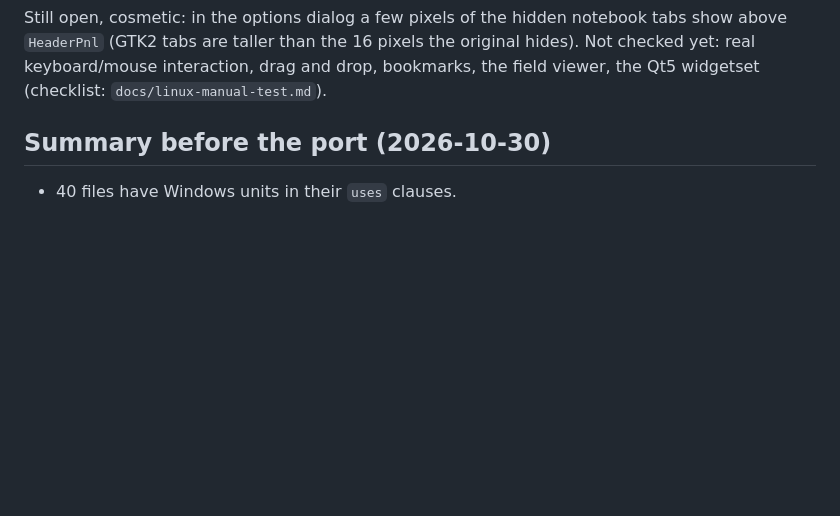
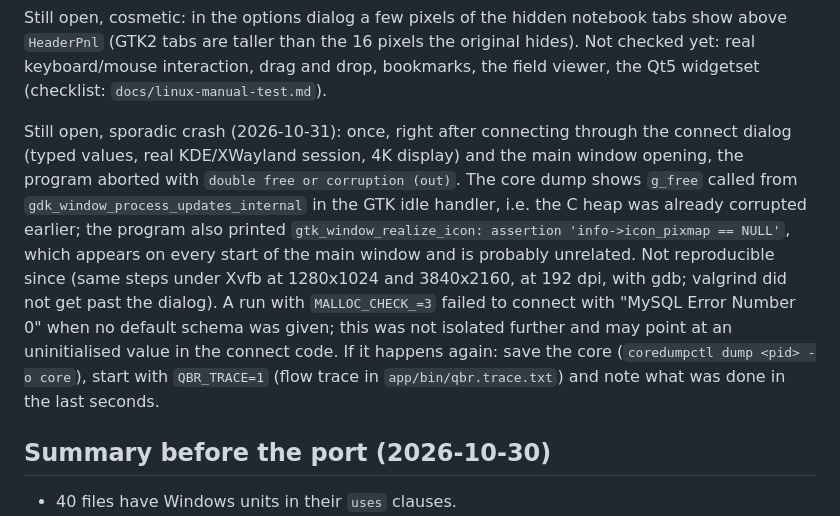
Before and after one commit to aurora/mysql-query-browser, a Markdown page: docs/linux-port.md, the part around the change. GitHub-like rendering; blank space fills up the shorter version.

Commit message:
Record the sporadic crash after connecting under GTK2 as open
One abort with a corrupted C heap (g_free in the GDK idle handler) after
connecting through the dialog; not reproducible since. The entry lists
what is known and what to collect if it happens again.

Co-Authored-By: Claude Sonnet 5.5 <noreply@anthropic.com>

```diff
--- a/docs/linux-port.md
+++ b/docs/linux-port.md
@@ -100,6 +100,18 @@ Still open, cosmetic: in the options dialog a few pixels of the hidden notebook
 `HeaderPnl` (GTK2 tabs are taller than the 16 pixels the original hides). Not checked yet: real
 keyboard/mouse interaction, drag and drop, bookmarks, the field viewer, the Qt5 widgetset
 (checklist: `docs/linux-manual-test.md`).
+
+Still open, sporadic crash (2026-10-31): once, right after connecting through the connect dialog (typed
+values, real KDE/XWayland session, 4K display) and the main window opening, the program aborted with
+`double free or corruption (out)`. The core dump shows `g_free` called from
+`gdk_window_process_updates_internal` in the GTK idle handler, i.e. the C heap was already corrupted
+earlier; the program also printed `gtk_window_realize_icon: assertion 'info->icon_pixmap == NULL'`, which
+appears on every start of the main window and is probably unrelated. Not reproducible since (same steps
+under Xvfb at 1280x1024 and 3840x2160, at 192 dpi, with gdb; valgrind did not get past the dialog). A run
+with `MALLOC_CHECK_=3` failed to connect with "MySQL Error Number 0" when no default schema was given; this
+was not isolated further and may point at an uninitialised value in the connect code. If it happens
+again: save the core (`coredumpctl dump <pid> -o core`), start with `QBR_TRACE=1` (flow trace in
+`app/bin/qbr.trace.txt`) and note what was done in the last seconds.
 
 ## Summary before the port (2026-10-30)
 
```
